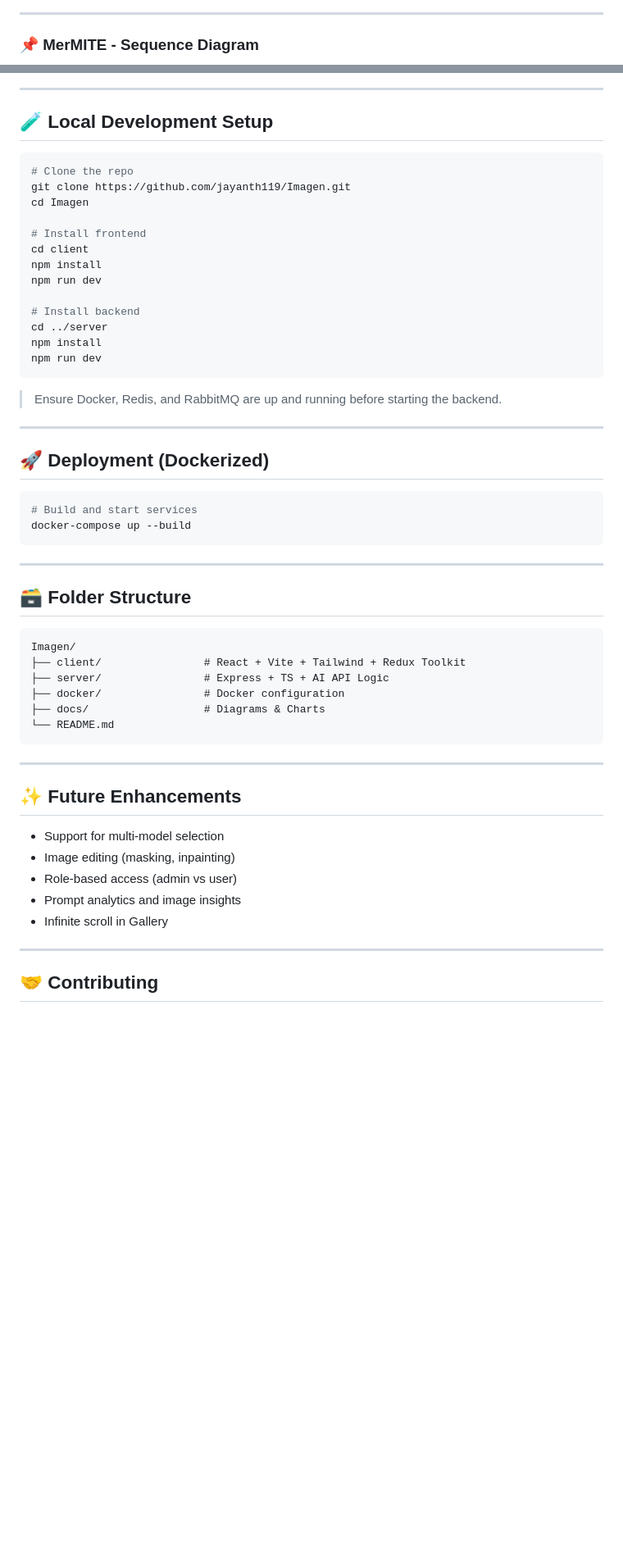
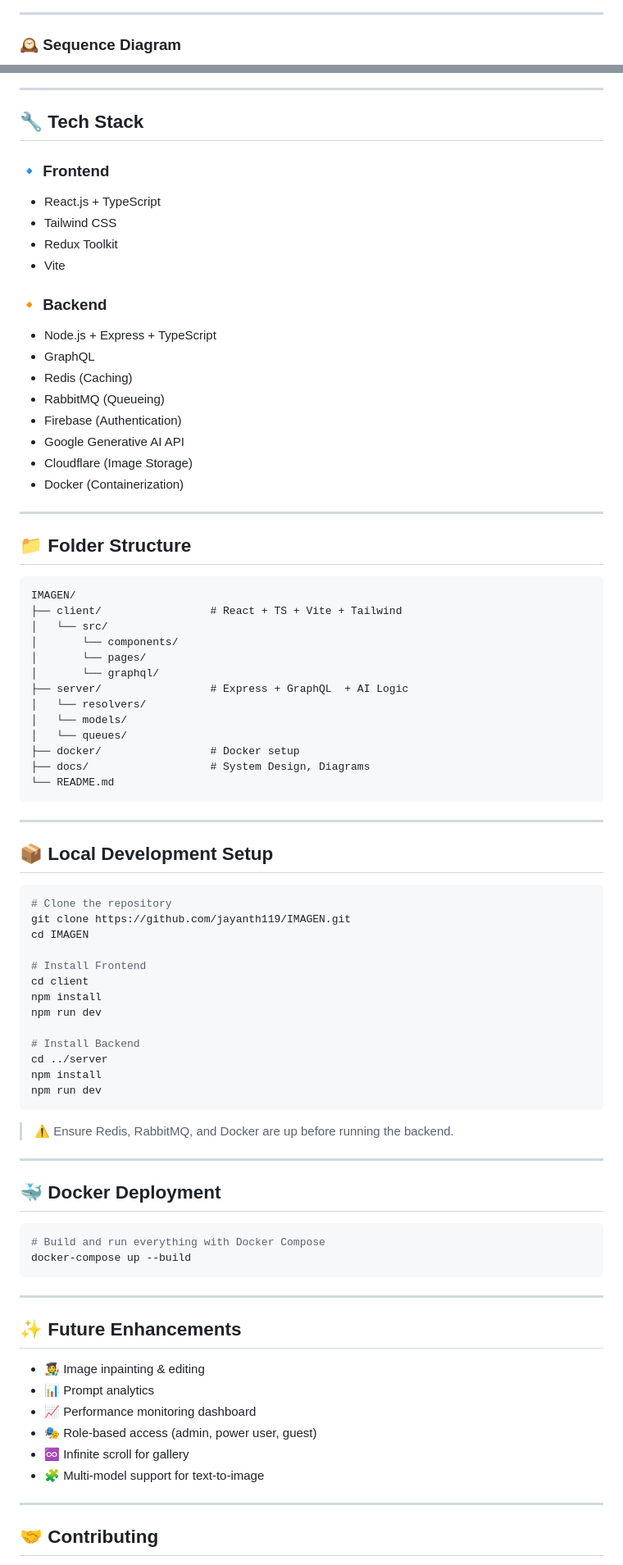
Before and after one commit to jayanth119/imagen, a Markdown page: README.md, 2 parts joined by grey strips. Shown at 82% size. GitHub-like rendering; blank space fills up the shorter version.

````diff
--- a/README.md
+++ b/README.md
@@ -73,7 +40,7 @@ flowchart LR
 
 ---
 
-### 📌 MerMITE - Sequence Diagram
+### 🕰️ Sequence Diagram
 
 ```mermaid
 sequenceDiagram
@@ -109,57 +88,87 @@ sequenceDiagram
 
 ---
 
-## 🧪 Local Development Setup
+## 🔧 Tech Stack
+
+### 🔹 Frontend
+
+* React.js + TypeScript
+* Tailwind CSS
+* Redux Toolkit
+* Vite
+
+### 🔸 Backend
+
+* Node.js + Express + TypeScript
+* GraphQL
+* Redis (Caching)
+* RabbitMQ (Queueing)
+* Firebase (Authentication)
+* Google Generative AI API
+* Cloudflare (Image Storage)
+* Docker (Containerization)
+
+---
+
+## 📁 Folder Structure
+
+```
+IMAGEN/
+├── client/                 # React + TS + Vite + Tailwind
+│   └── src/
+│       └── components/
+│       └── pages/
+│       └── graphql/
+├── server/                 # Express + GraphQL  + AI Logic
+│   └── resolvers/
+│   └── models/
+│   └── queues/
+├── docker/                 # Docker setup
+├── docs/                   # System Design, Diagrams
+└── README.md
+```
+
+---
+
+## 📦 Local Development Setup
 
 ```bash
-# Clone the repo
-git clone https://github.com/jayanth119/Imagen.git
-cd Imagen
+# Clone the repository
+git clone https://github.com/jayanth119/IMAGEN.git
+cd IMAGEN
 
-# Install frontend
+# Install Frontend
 cd client
 npm install
 npm run dev
 
-# Install backend
+# Install Backend
 cd ../server
 npm install
 npm run dev
 ```
 
-> Ensure Docker, Redis, and RabbitMQ are up and running before starting the backend.
+> ⚠️ Ensure Redis, RabbitMQ, and Docker are up before running the backend.
 
 ---
 
-## 🚀 Deployment (Dockerized)
+## 🐳 Docker Deployment
 
 ```bash
-# Build and start services
+# Build and run everything with Docker Compose
 docker-compose up --build
-```
-
----
-
-## 🗃️ Folder Structure
-
-```
-Imagen/
-├── client/                # React + Vite + Tailwind + Redux Toolkit
-├── server/                # Express + TS + AI API Logic
-├── docker/                # Docker configuration
-├── docs/                  # Diagrams & Charts
-└── README.md
 ```
 
 ---
 
 ## ✨ Future Enhancements
 
-* Support for multi-model selection
-* Image editing (masking, inpainting)
-* Role-based access (admin vs user)
-* Prompt analytics and image insights
-* Infinite scroll in Gallery
+* 🧑‍🎨 Image inpainting & editing
+* 📊 Prompt analytics
+* 📈 Performance monitoring dashboard
+* 🎭 Role-based access (admin, power user, guest)
+* ♾️ Infinite scroll for gallery
+* 🧩 Multi-model support for text-to-image
 
 ---
 
````
Also changed, not shown: other parts of README.md (+63 -76 lines).
